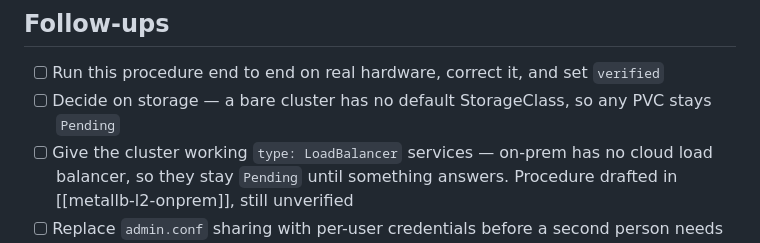
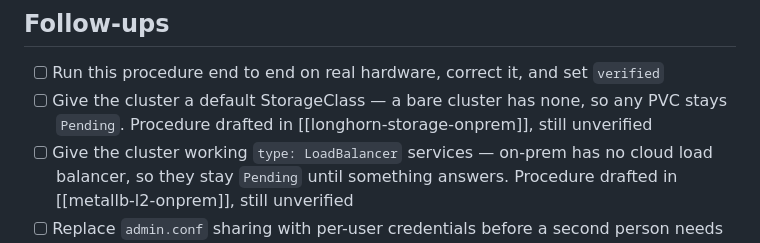
Before and after one commit to jeonck/handson, a Markdown page: 01-install/onprem-3node-kubeadm-ubuntu.md, the part around the change. GitHub-like rendering.

```diff
--- a/01-install/onprem-3node-kubeadm-ubuntu.md
+++ b/01-install/onprem-3node-kubeadm-ubuntu.md
@@ -517,7 +517,7 @@ sudo apt-get purge -y kubelet kubeadm kubectl
 ## Follow-ups
 
 - [ ] Run this procedure end to end on real hardware, correct it, and set `verified`
-- [ ] Decide on storage — a bare cluster has no default StorageClass, so any PVC stays `Pending`
+- [ ] Give the cluster a default StorageClass — a bare cluster has none, so any PVC stays `Pending`. Procedure drafted in [[longhorn-storage-onprem]], still unverified
 - [ ] Give the cluster working `type: LoadBalancer` services — on-prem has no cloud load balancer, so they stay `Pending` until something answers. Procedure drafted in [[metallb-l2-onprem]], still unverified
 - [ ] Replace `admin.conf` sharing with per-user credentials before a second person needs access
 - [ ] Set up etcd backups — a single control plane means etcd is the whole cluster
```
Also changed, not shown: 01-install/longhorn-storage-onprem.md (added, +443 -0 lines).
